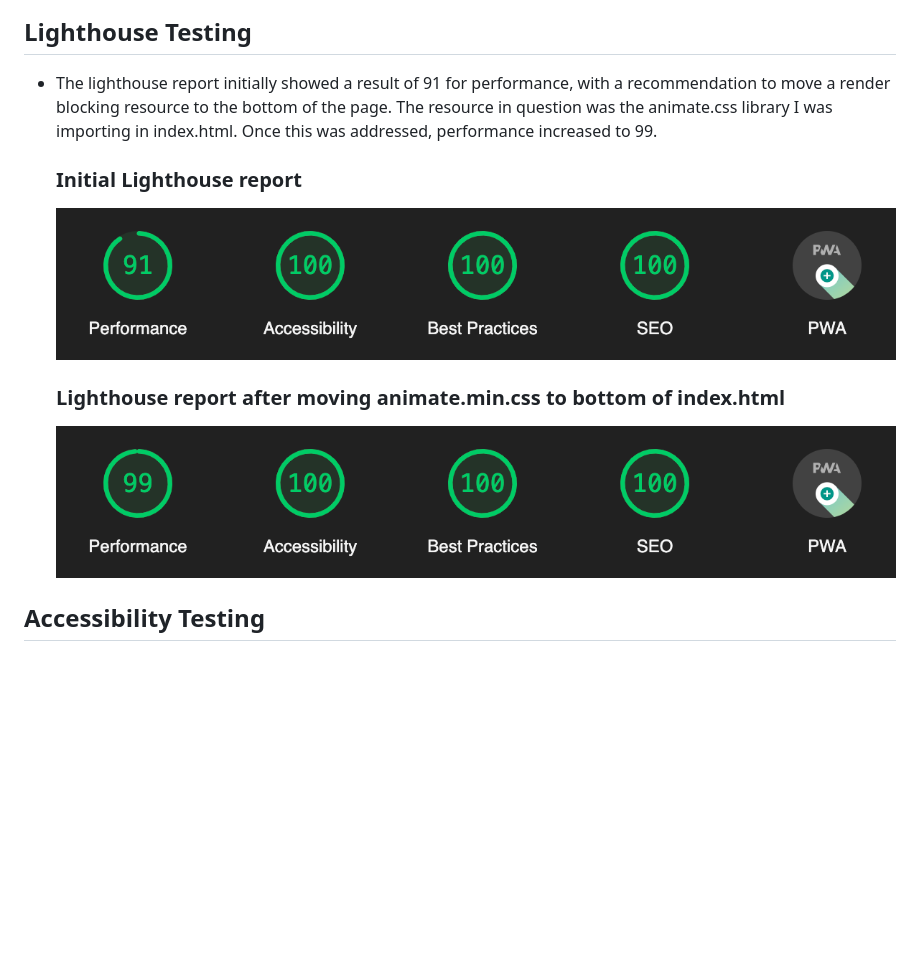
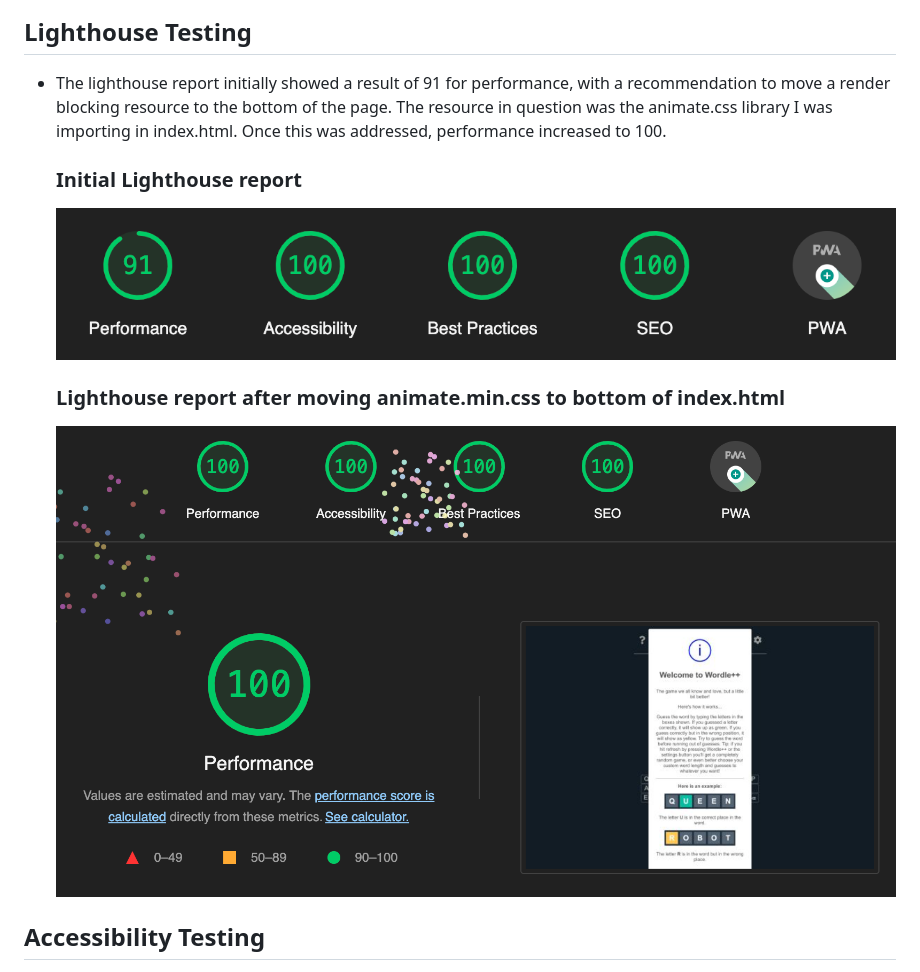
Before and after one commit to Elvira-94/wordle-game, a Markdown page: README.md, the part around the change. GitHub-like rendering; pictures changed too: docs/images/lighthouse-report-final.png (added); blank space fills up the shorter version.

Commit message:
Update Lighthouse report with newer findings to README.md

```diff
--- a/README.md
+++ b/README.md
@@ -195,7 +195,7 @@ I would like to add this functionality to Wordle++ in the future.
 
 ## Lighthouse Testing
 
-* The lighthouse report initially showed a result of 91 for performance, with a recommendation to move a render blocking resource to the bottom of the page. The resource in question was the animate.css library I was importing in index.html. Once this was addressed, performance increased to 99.
+* The lighthouse report initially showed a result of 91 for performance, with a recommendation to move a render blocking resource to the bottom of the page. The resource in question was the animate.css library I was importing in index.html. Once this was addressed, performance increased to 100.
 
     ### Initial Lighthouse report
 
@@ -203,7 +203,7 @@ I would like to add this functionality to Wordle++ in the future.
 
     ### Lighthouse report after moving animate.min.css to bottom of index.html
 
-    ![Lighthouse Report](docs/images/lighthouse-report-2.png)
+    ![Lighthouse Report](docs/images/lighthouse-report-final.png)
 
 ## Accessibility Testing
 
```
